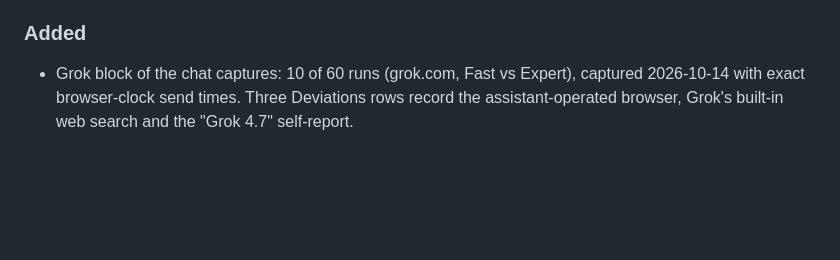
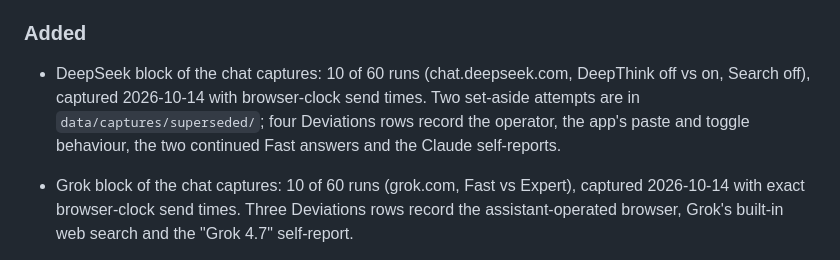
Before and after one commit to roshanaryal1/reasoning-mode-grid, a Markdown page: CHANGELOG.md, the part around the change. Rendered like a GitHub page; blank space fills up the shorter version.

Commit message:
docs(changelog): note the DeepSeek capture block

```diff
--- a/CHANGELOG.md
+++ b/CHANGELOG.md
@@ -63,6 +63,10 @@ Format: [Keep a Changelog](https://keepachangelog.com/en/1.1.0/). Versions follo
 
 ### Added
 
+- DeepSeek block of the chat captures: 10 of 60 runs (chat.deepseek.com, DeepThink off vs on,
+  Search off), captured 2026-10-14 with browser-clock send times. Two set-aside attempts are in
+  `data/captures/superseded/`; four Deviations rows record the operator, the app's paste and
+  toggle behaviour, the two continued Fast answers and the Claude self-reports.
 - Grok block of the chat captures: 10 of 60 runs (grok.com, Fast vs Expert), captured
   2026-10-14 with exact browser-clock send times. Three Deviations rows record the
   assistant-operated browser, Grok's built-in web search and the "Grok 4.7" self-report.
```
